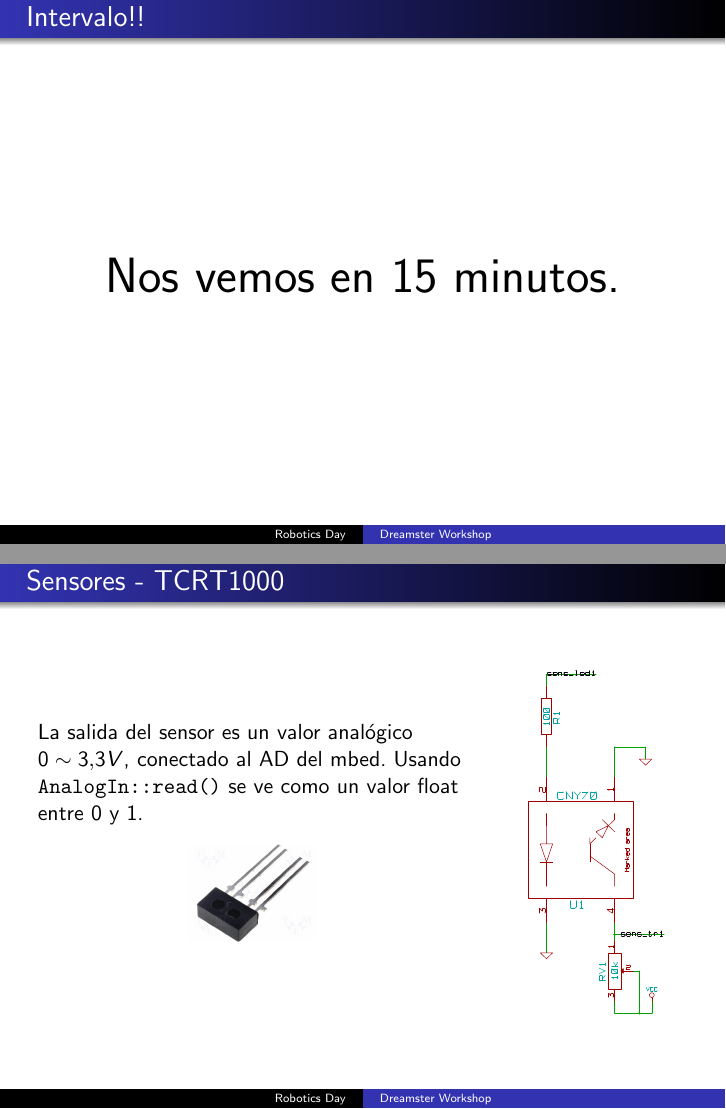
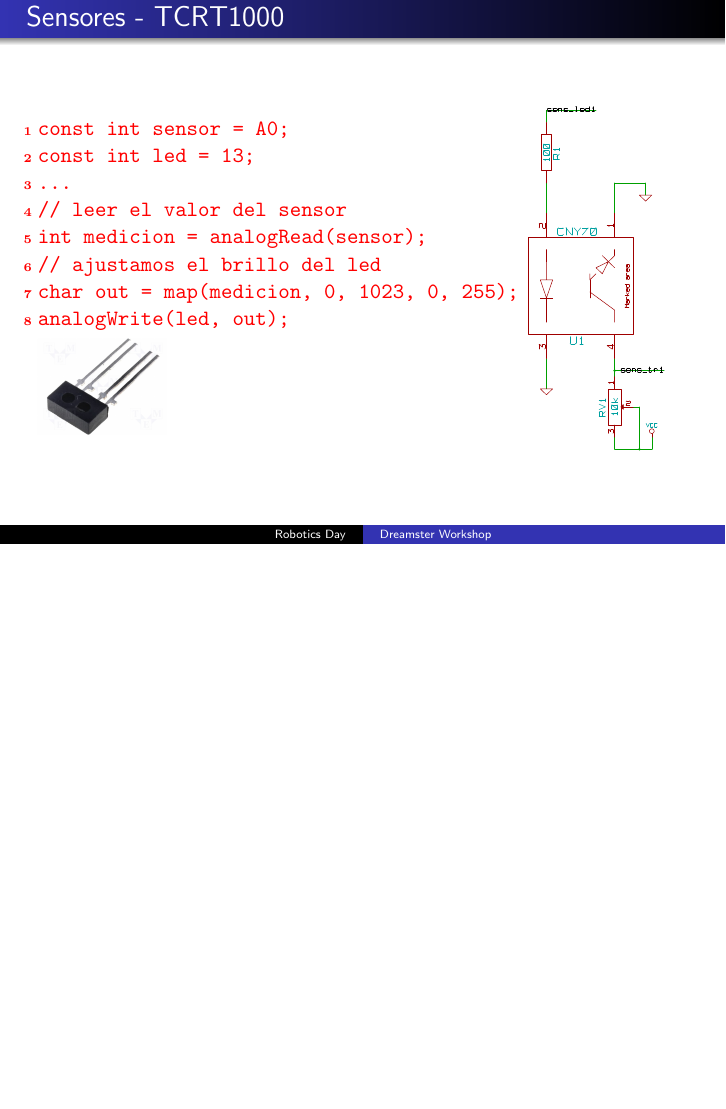
Before and after one commit to dreamster/roboticsday, LaTeX slides (dreamster-workshop/main.tex): pages 15 and 16 of 23 before the commit and page 15 of 22 after it, the two joined at a grey line, the shorter picture padded with empty space. Compiled offline with pdfLaTeX; a LaTeX package or settings file that is missing is left out.

Commit message:
Update IR sensros fix small issues

```diff
--- a/dreamster-workshop/main.tex
+++ b/dreamster-workshop/main.tex
@@ -273,39 +273,49 @@ Estos sensores nos permiten medir la distancia a un objeto mediante el uso de pu
 
 \subsection{Timers y PWM}
 
-\begin{frame}
- \frametitle{Intervalo!!}
-\vspace{2cm}
-\begin{center}
-\Huge{Nos vemos en 15 minutos.}
-\end{center}
-\vspace{2cm}
-\end{frame}
-
+%\begin{frame}
+% \frametitle{Intervalo!!}
+%\vspace{2cm}
+%\begin{center}
+%\Huge{Nos vemos en 15 minutos.}
+%\end{center}
+%\vspace{2cm}
+%\end{frame}
 
 \section{Conociendo la planta}
 
 \subsection{Actuadores y sensores}
+
 \begin{frame}[fragile]
  \frametitle{Sensores - TCRT1000}
-\begin{columns}
+ \begin{columns}
 \column{0.7\textwidth}
-La salida del sensor es un valor analógico $0 \sim 3.3V$, conectado al AD del mbed. Usando \verb|AnalogIn::read()| se ve
-como un valor float entre 0 y 1.
-\begin{center}
- \includegraphics[width=0.3\columnwidth]{./img/tccrt1000.jpg}
- % cny70.jpg: 250x238 pixel, 180dpi, 3.53x3.36 cm, bb=0 0 100 95
-\end{center}
+
+ \begin{Verbatim}[formatcom=\color{red},fontseries=b, numbers=left,numbersep=3pt]
+const int sensor = A0;
+const int led = 13;
+...
+// leer el valor del sensor
+int medicion = analogRead(sensor);
+// ajustamos el brillo del led
+char out = map(medicion, 0, 1023, 0, 255);
+analogWrite(led, out);
+\end{Verbatim}
+
+\includegraphics[width=0.3\columnwidth]{./img/tccrt1000.jpg}
+
 \column{0.3\textwidth}
 \begin{center}
- \includegraphics[width=0.8\columnwidth]{./img/sensor.pdf}
- % sensor.pdf: 81x195 pixel, 72dpi, 2.86x6.88 cm, bb=0 0 81 195
+
+\includegraphics[width=0.8\columnwidth]{./img/sensor.pdf}
+% sensor.pdf: 81x195 pixel, 72dpi, 2.86x6.88 cm, bb=0 0 81 195
+
 \end{center}
 \end{columns}
 \end{frame}
 
 \begin{frame}
-\frametitle{Sensores - CNY70 ¿Y cómo veo la linea?}
+\frametitle{Sensores - TCRT1000}
 \begin{center}
  \includegraphics[height=0.8\textheight]{./img/sensores_image.pdf}
  % pwm_image.pdf: 166x91 pixel, 72dpi, 5.86x3.21 cm, bb=0 0 166 91
```
Also changed, not shown: dreamster-workshop/main.tex (10 more changed lines).
